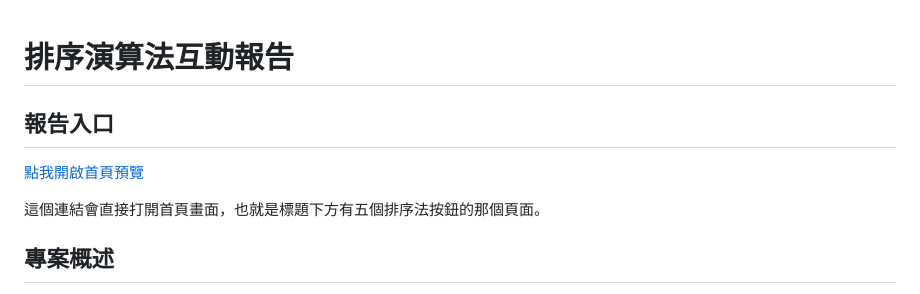
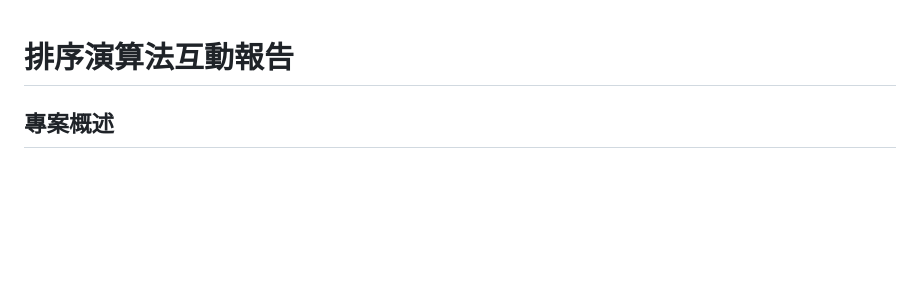
Before and after one commit to austinrhlin-eng/11428231, a Markdown page: README.md, the part around the change. Rendered like a GitHub page; blank space fills up the shorter version.

```diff
--- a/README.md
+++ b/README.md
@@ -1,10 +1,4 @@
 # 排序演算法互動報告
-
-## 報告入口
-
-<a href="file:///c:/11428231/index.html" target="_blank" rel="noopener noreferrer">點我開啟首頁預覽</a>
-
-這個連結會直接打開首頁畫面，也就是標題下方有五個排序法按鈕的那個頁面。
 
 ## 專案概述
 
```
